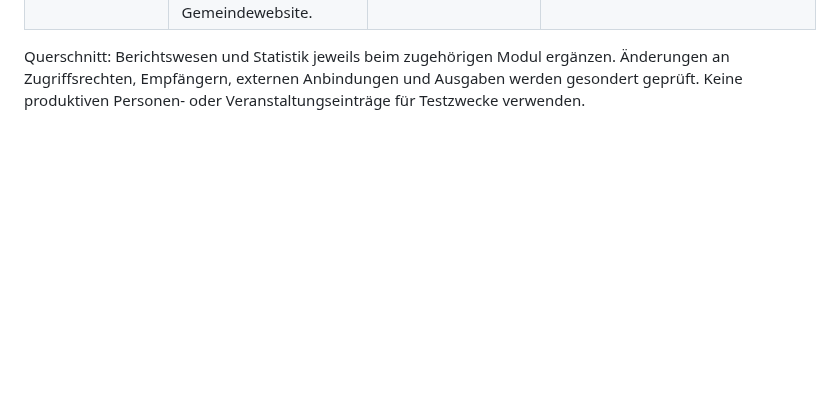
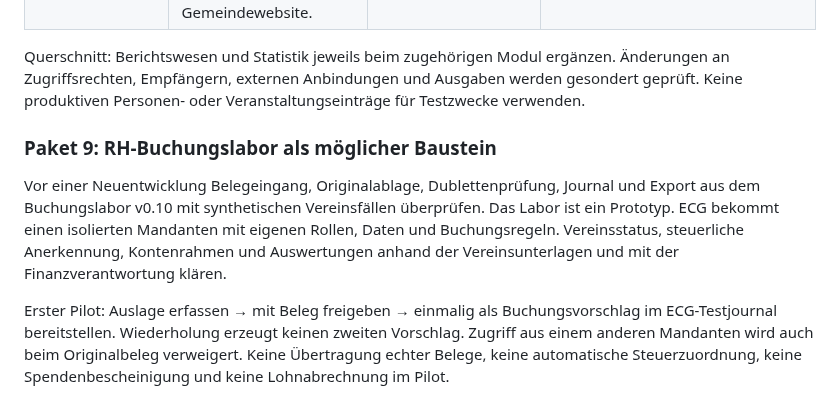
Before and after one commit to snk5zkgpjv-boop/ecg-gebaeudeverwaltung, a Markdown page: docs/GEMEINDE-ROADMAP.md, the part around the change. Drawn GitHub-style; blank space fills up the shorter version.

Commit message:
Plan isolated association expense pilot using existing accounting components

```diff
--- a/docs/GEMEINDE-ROADMAP.md
+++ b/docs/GEMEINDE-ROADMAP.md
@@ -16,3 +16,9 @@ Ein Paket endet mit einem nachvollziehbaren Testweg. Statusfolge: geplant → in
 | 10 · Anbindungen und Öffentlichkeit | Kalenderfeeds, gezielte Im-/Exporte und API-Anbindungen; freigegebene Inhalte auf der Gemeindewebsite. | Gästeprogramm, Wochenplan-PDF, bestehende Synchronisierung | Freigegebener Termin erscheint öffentlich, private Daten bleiben intern. |
 
 Querschnitt: Berichtswesen und Statistik jeweils beim zugehörigen Modul ergänzen. Änderungen an Zugriffsrechten, Empfängern, externen Anbindungen und Ausgaben werden gesondert geprüft. Keine produktiven Personen- oder Veranstaltungseinträge für Testzwecke verwenden.
+
+### Paket 9: RH-Buchungslabor als möglicher Baustein
+
+Vor einer Neuentwicklung Belegeingang, Originalablage, Dublettenprüfung, Journal und Export aus dem Buchungslabor v0.10 mit synthetischen Vereinsfällen überprüfen. Das Labor ist ein Prototyp. ECG bekommt einen isolierten Mandanten mit eigenen Rollen, Daten und Buchungsregeln. Vereinsstatus, steuerliche Anerkennung, Kontenrahmen und Auswertungen anhand der Vereinsunterlagen und mit der Finanzverantwortung klären.
+
+Erster Pilot: Auslage erfassen → mit Beleg freigeben → einmalig als Buchungsvorschlag im ECG-Testjournal bereitstellen. Wiederholung erzeugt keinen zweiten Vorschlag. Zugriff aus einem anderen Mandanten wird auch beim Originalbeleg verweigert. Keine Übertragung echter Belege, keine automatische Steuerzuordnung, keine Spendenbescheinigung und keine Lohnabrechnung im Pilot.
```
Also changed, not shown: PROJEKTSTAND.md (+2 -0 lines).
